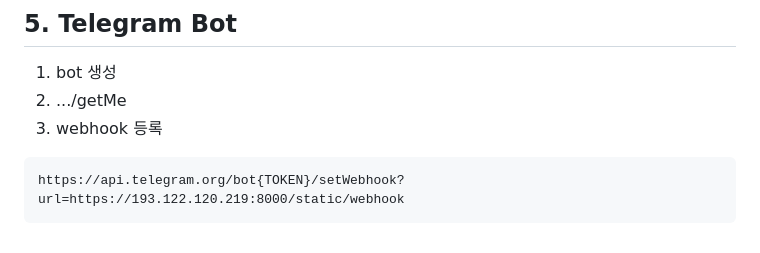
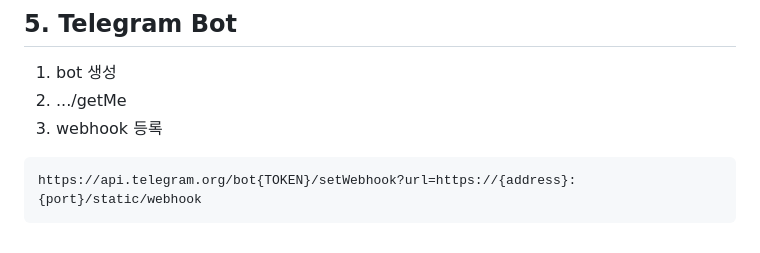
Before and after one commit to brightjin/aisays, a Markdown page: README.md, the part around the change. Rendered like a GitHub page.

````diff
--- a/README.md
+++ b/README.md
@@ -122,5 +122,5 @@ mysql> source {aisays_home}/script/SQL/vote.sql
 2. .../getMe
 3. webhook 등록
 ```
-https://api.telegram.org/bot{TOKEN}/setWebhook?url=https://193.122.120.219:8000/static/webhook
+https://api.telegram.org/bot{TOKEN}/setWebhook?url=https://{address}:{port}/static/webhook
 ```
````
